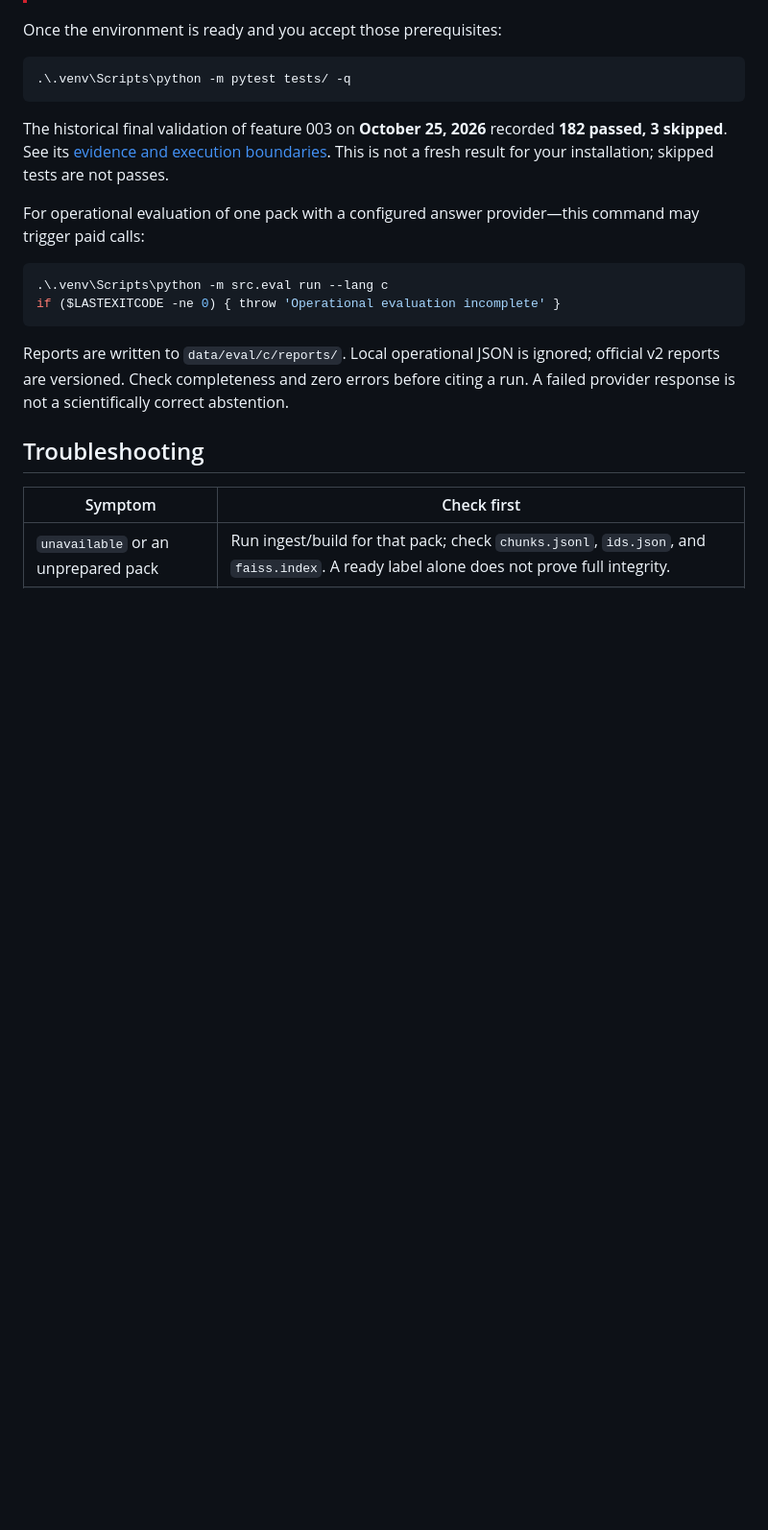
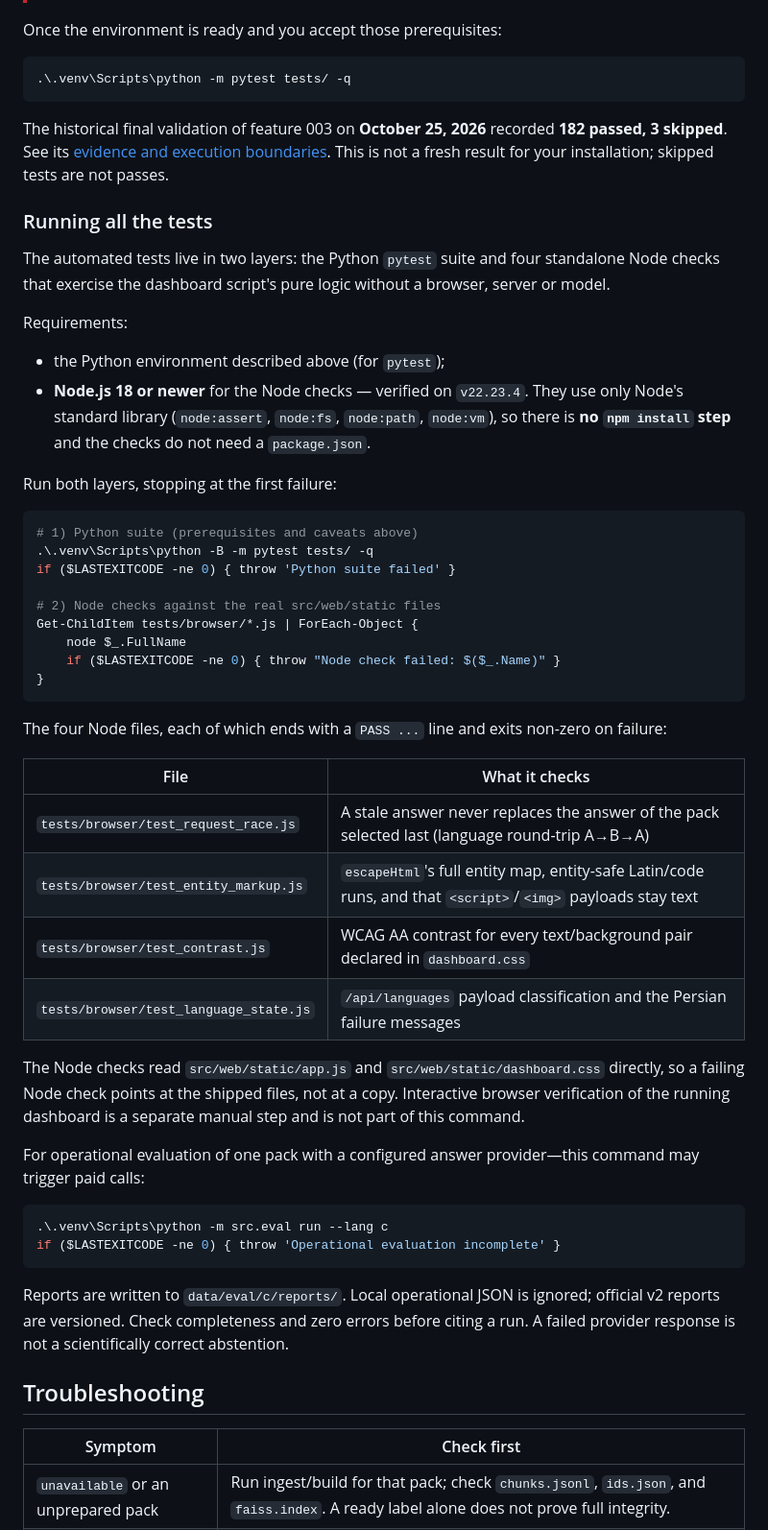
Before and after one commit to mjmajlesi/Persian-Technical-RAG, a Markdown page: README.md, the part around the change. Shown at 96% size. Rendered like a GitHub page; blank space fills up the shorter version.

````diff
--- a/README.md
+++ b/README.md
@@ -549,6 +549,48 @@ The historical final validation of feature 003 on **October 25, 2026** recorded
 **182 passed, 3 skipped**. See its [evidence and execution boundaries](specs/003-compare-embedding-models/VALIDATION.md).
 This is not a fresh result for your installation; skipped tests are not passes.
 
+### Running all the tests
+
+The automated tests live in two layers: the Python `pytest` suite and four
+standalone Node checks that exercise the dashboard script's pure logic without a
+browser, server or model.
+
+Requirements:
+
+- the Python environment described above (for `pytest`);
+- **Node.js 18 or newer** for the Node checks — verified on `v22.23.4`. They use
+  only Node's standard library (`node:assert`, `node:fs`, `node:path`, `node:vm`),
+  so there is **no `npm install` step** and the checks do not need a `package.json`.
+
+Run both layers, stopping at the first failure:
+
+```powershell
+# 1) Python suite (prerequisites and caveats above)
+.\.venv\Scripts\python -B -m pytest tests/ -q
+if ($LASTEXITCODE -ne 0) { throw 'Python suite failed' }
+
+# 2) Node checks against the real src/web/static files
+Get-ChildItem tests/browser/*.js | ForEach-Object {
+    node $_.FullName
+    if ($LASTEXITCODE -ne 0) { throw "Node check failed: $($_.Name)" }
+}
+```
+
+The four Node files, each of which ends with a `PASS ...` line and exits
+non-zero on failure:
+
+| File | What it checks |
+|---|---|
+| `tests/browser/test_request_race.js` | A stale answer never replaces the answer of the pack selected last (language round-trip A→B→A) |
+| `tests/browser/test_entity_markup.js` | `escapeHtml`'s full entity map, entity-safe Latin/code runs, and that `<script>`/`<img>` payloads stay text |
+| `tests/browser/test_contrast.js` | WCAG AA contrast for every text/background pair declared in `dashboard.css` |
+| `tests/browser/test_language_state.js` | `/api/languages` payload classification and the Persian failure messages |
+
+The Node checks read `src/web/static/app.js` and `src/web/static/dashboard.css`
+directly, so a failing Node check points at the shipped files, not at a copy.
+Interactive browser verification of the running dashboard is a separate manual
+step and is not part of this command.
+
 For operational evaluation of one pack with a configured answer provider—this
 command may trigger paid calls:
 
````
Also changed, not shown: README.fa.md (+41 -0 lines).
